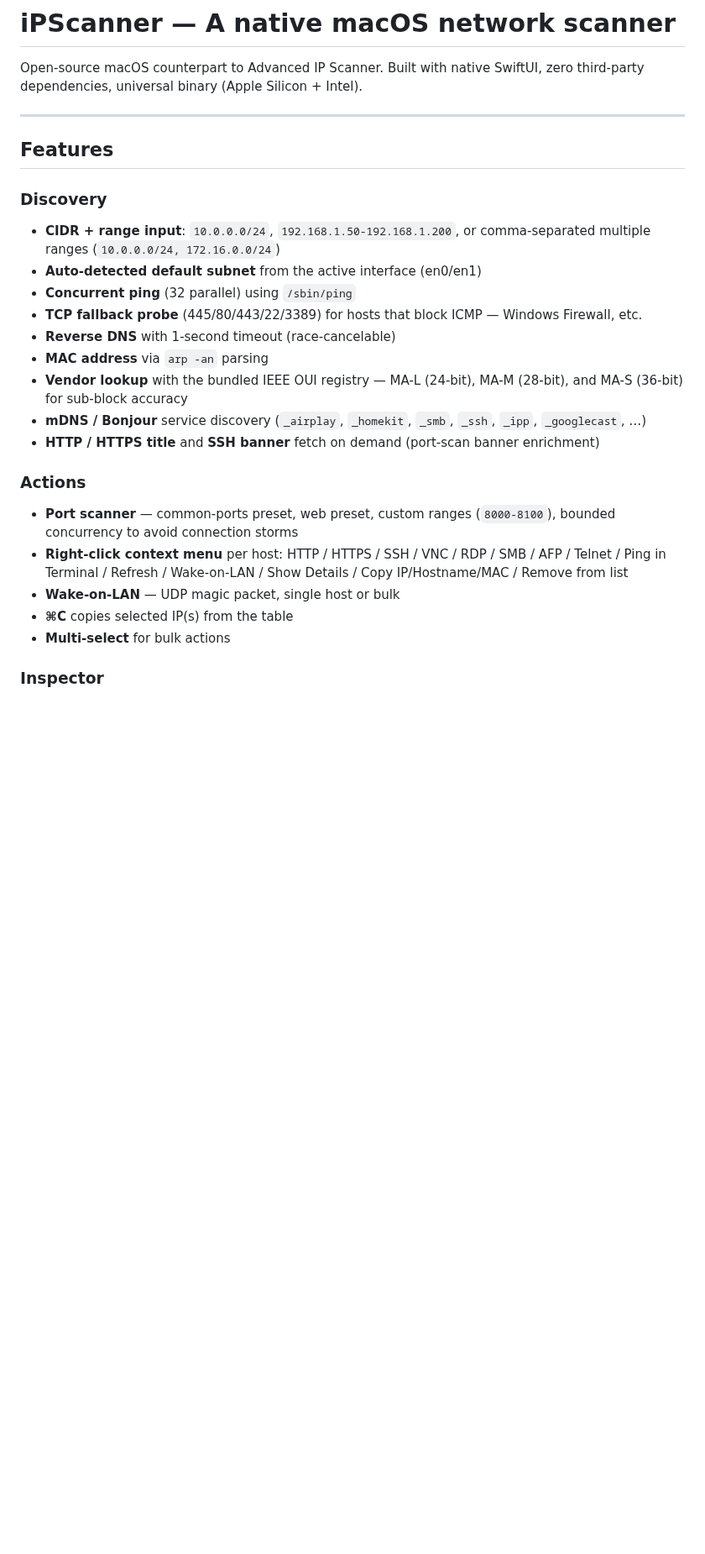
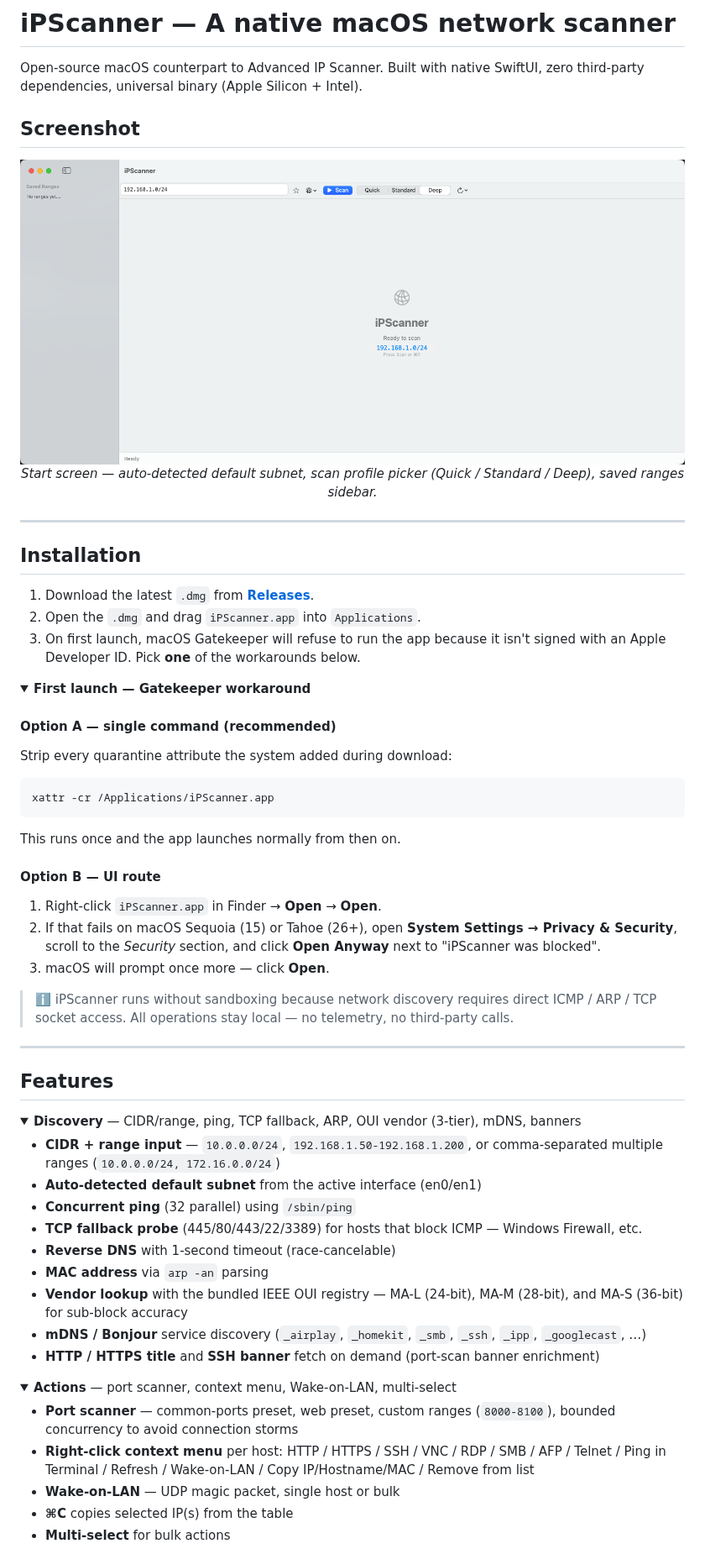
Before and after one commit to canberkys/iPScanner, a Markdown page: README.md, the part around one of its changes. Shown at 84% size. Drawn GitHub-style; pictures changed too: docs/screenshots/01-empty.png (added); folded sections open; blank space fills up the shorter version.

Commit message:
Polish: collapsible README, hero screenshot, issue templates, stronger Gatekeeper instructions

````diff
--- a/README.md
+++ b/README.md
@@ -9,13 +15,52 @@
 
 Open-source macOS counterpart to Advanced IP Scanner. Built with native SwiftUI, zero third-party dependencies, universal binary (Apple Silicon + Intel).
 
+## Screenshot
+
+<div align="center">
+  <img src="docs/screenshots/01-empty.png" width="800" alt="iPScanner — start screen with auto-detected default subnet">
+  <p><em>Start screen — auto-detected default subnet, scan profile picker (Quick / Standard / Deep), saved ranges sidebar.</em></p>
+</div>
+
+---
+
+## Installation
+
+1. Download the latest `.dmg` from **[Releases](https://github.com/canberkys/iPScanner/releases/latest)**.
+2. Open the `.dmg` and drag `iPScanner.app` into `Applications`.
+3. On first launch, macOS Gatekeeper will refuse to run the app because it isn't signed with an Apple Developer ID. Pick **one** of the workarounds below.
+
+<details>
+<summary><strong>First launch — Gatekeeper workaround</strong></summary>
+
+#### Option A — single command (recommended)
+
+Strip every quarantine attribute the system added during download:
+
+```bash
+xattr -cr /Applications/iPScanner.app
+```
+
+This runs once and the app launches normally from then on.
+
+#### Option B — UI route
+
+1. Right-click `iPScanner.app` in Finder → **Open** → **Open**.
+2. If that fails on macOS Sequoia (15) or Tahoe (26+), open **System Settings → Privacy & Security**, scroll to the *Security* section, and click **Open Anyway** next to "iPScanner was blocked".
+3. macOS will prompt once more — click **Open**.
+
+> ℹ️ iPScanner runs without sandboxing because network discovery requires direct ICMP / ARP / TCP socket access. All operations stay local — no telemetry, no third-party calls.
+
+</details>
+
 ---
 
 ## Features
 
-### Discovery
+<details>
+<summary><strong>Discovery</strong> — CIDR/range, ping, TCP fallback, ARP, OUI vendor (3-tier), mDNS, banners</summary>
 
-- **CIDR + range input**: `10.0.0.0/24`, `192.168.1.50-192.168.1.200`, or comma-separated multiple ranges (`10.0.0.0/24, 172.16.0.0/24`)
+- **CIDR + range input** — `10.0.0.0/24`, `192.168.1.50-192.168.1.200`, or comma-separated multiple ranges (`10.0.0.0/24, 172.16.0.0/24`)
 - **Auto-detected default subnet** from the active interface (en0/en1)
 - **Concurrent ping** (32 parallel) using `/sbin/ping`
 - **TCP fallback probe** (445/80/443/22/3389) for hosts that block ICMP — Windows Firewall, etc.
@@ -25,13 +70,16 @@ Open-source macOS counterpart to Advanced IP Scanner. Built with native SwiftUI,
 - **mDNS / Bonjour** service discovery (`_airplay`, `_homekit`, `_smb`, `_ssh`, `_ipp`, `_googlecast`, …)
 - **HTTP / HTTPS title** and **SSH banner** fetch on demand (port-scan banner enrichment)
 
-### Actions
+</details>
+
+<details>
+<summary><strong>Actions</strong> — port scanner, context menu, Wake-on-LAN, multi-select</summary>
 
 - **Port scanner** — common-ports preset, web preset, custom ranges (`8000-8100`), bounded concurrency to avoid connection storms
-- **Right-click context menu** per host: HTTP / HTTPS / SSH / VNC / RDP / SMB / AFP / Telnet / Ping in Terminal / Refresh / Wake-on-LAN / Show Details / Copy IP/Hostname/MAC / Remove from list
+- **Right-click context menu** per host: HTTP / HTTPS / SSH / VNC / RDP / SMB / AFP / Telnet / Ping in Terminal / Refresh / Wake-on-LAN / Copy IP/Hostname/MAC / Remove from list
 - **Wake-on-LAN** — UDP magic packet, single host or bulk
 - **⌘C** copies selected IP(s) from the table
 - **Multi-select** for bulk actions
 
-### Inspector
+</details>
 
````
Also changed, not shown: other parts of README.md (+59 -42 lines), 4 other files.
